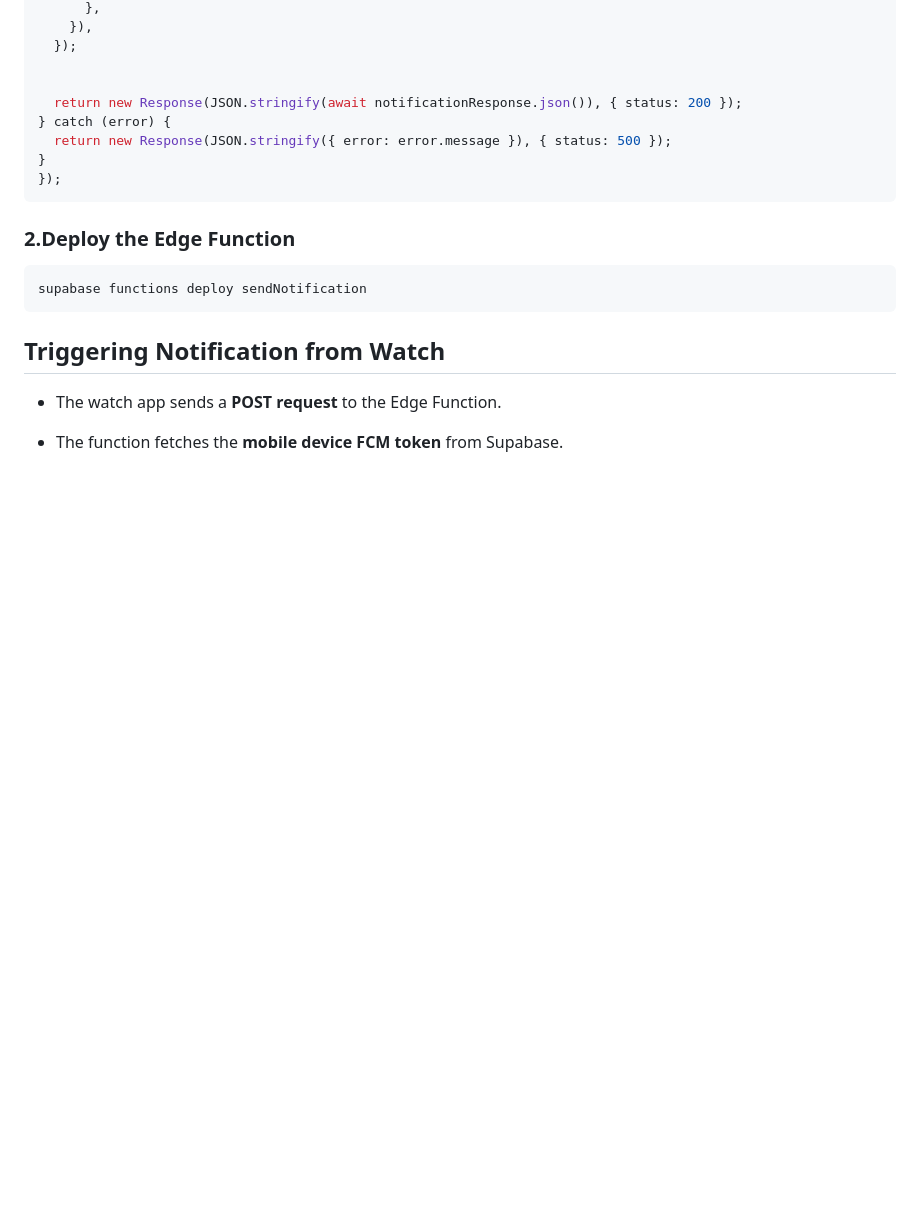
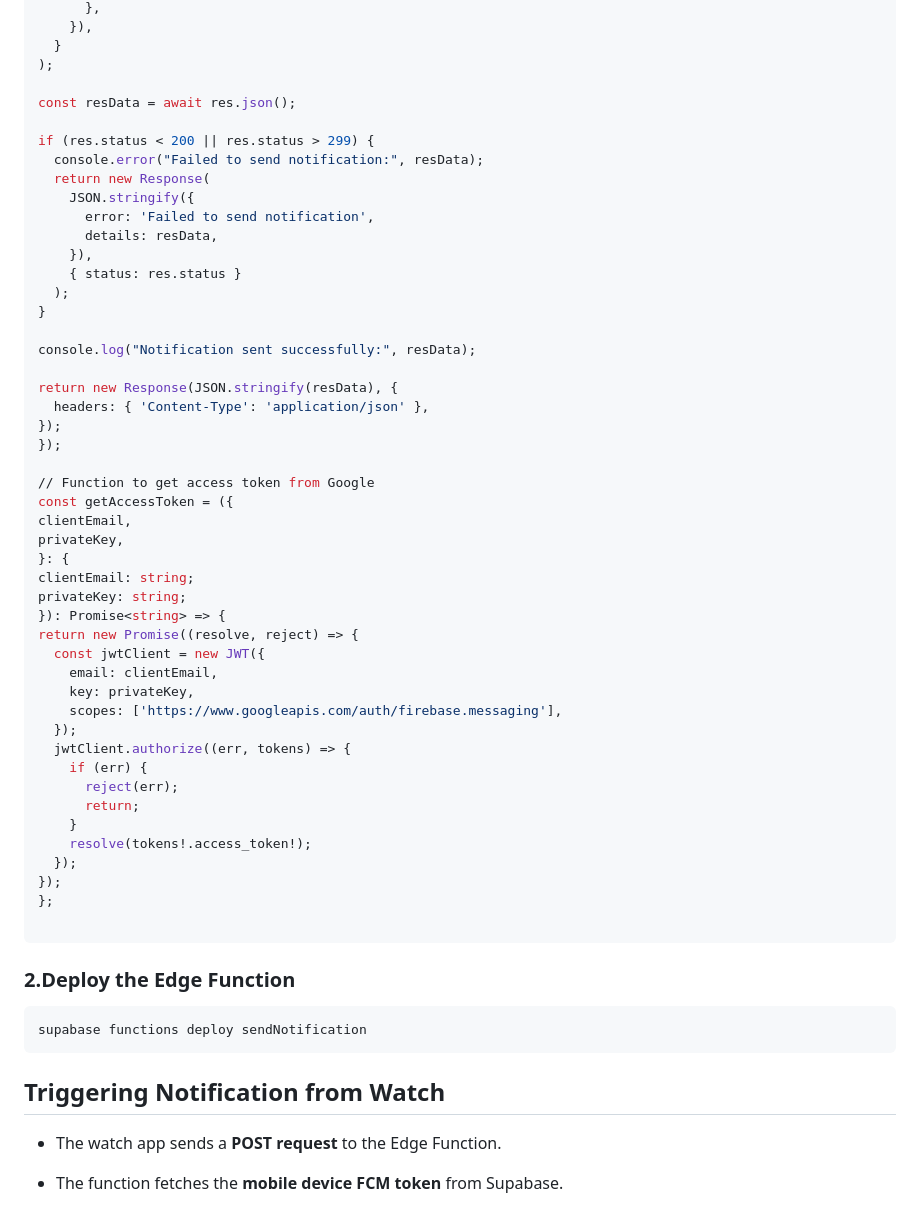
Before and after one commit to KrishnaChaitanya16/watchapp, a Markdown page: README.md, the part around one of its changes. Drawn GitHub-style; blank space fills up the shorter version.

````diff
--- a/README.md
+++ b/README.md
@@ -123,13 +136,52 @@ serve(async (req) => {
         },
       }),
+    }
+  );
+
+  const resData = await res.json();
+
+  if (res.status < 200 || res.status > 299) {
+    console.error("Failed to send notification:", resData);
+    return new Response(
+      JSON.stringify({
+        error: 'Failed to send notification',
+        details: resData,
+      }),
+      { status: res.status }
+    );
+  }
+
+  console.log("Notification sent successfully:", resData);
+
+  return new Response(JSON.stringify(resData), {
+    headers: { 'Content-Type': 'application/json' },
+  });
+});
+
+// Function to get access token from Google
+const getAccessToken = ({
+  clientEmail,
+  privateKey,
+}: {
+  clientEmail: string;
+  privateKey: string;
+}): Promise<string> => {
+  return new Promise((resolve, reject) => {
+    const jwtClient = new JWT({
+      email: clientEmail,
+      key: privateKey,
+      scopes: ['https://www.googleapis.com/auth/firebase.messaging'],
     });
+    jwtClient.authorize((err, tokens) => {
+      if (err) {
+        reject(err);
+        return;
+      }
+      resolve(tokens!.access_token!);
+    });
+  });
+};
 
-
-    return new Response(JSON.stringify(await notificationResponse.json()), { status: 200 });
-  } catch (error) {
-    return new Response(JSON.stringify({ error: error.message }), { status: 500 });
-  }
-});
 ```
 
 
````
Also changed, not shown: other parts of README.md (+49 -36 lines).
